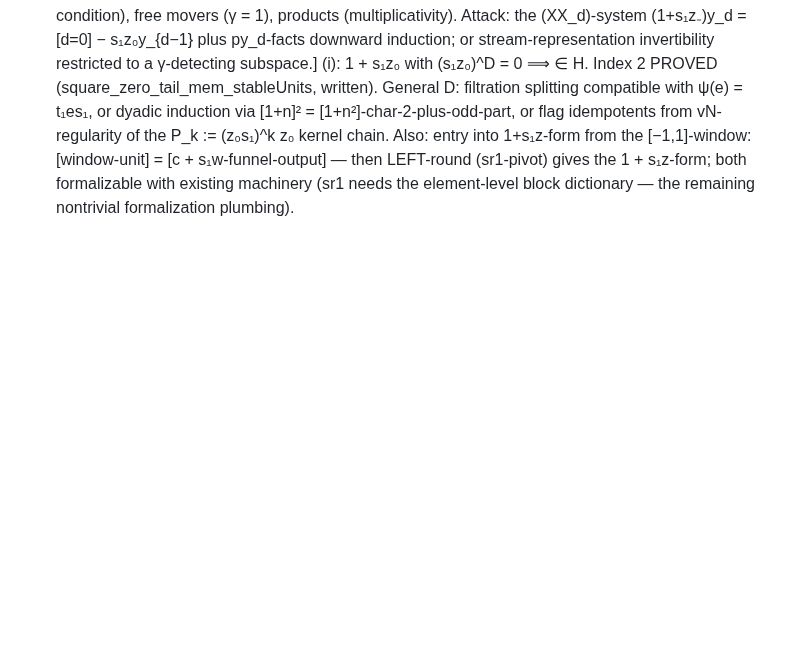
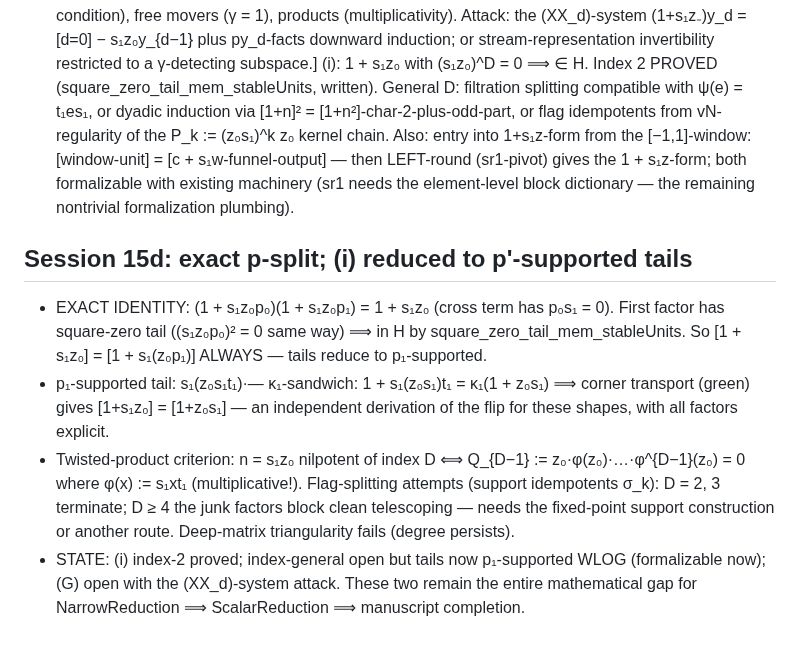
Before and after one commit to SauersML/nonsofic_existence, a Markdown page: BUILD_ITERATION_NOTES.md, the part around the change. Drawn GitHub-style; blank space fills up the shorter version.

Commit message:
Session 15d: exact p-split identity, kappa-flip factorization, index criterion
Co-Authored-By: Claude Fable 5 <noreply@anthropic.com>

```diff
--- a/BUILD_ITERATION_NOTES.md
+++ b/BUILD_ITERATION_NOTES.md
@@ -729,3 +729,23 @@ Also: entry into 1+s₁z-form from the [−1,1]-window: [window-unit] =
 1 + s₁z-form; both formalizable with existing machinery (sr1 needs
 the element-level block dictionary — the remaining nontrivial
 formalization plumbing).
+
+## Session 15d: exact p-split; (i) reduced to p'-supported tails
+- EXACT IDENTITY: (1 + s₁z₀p₀)(1 + s₁z₀p₁) = 1 + s₁z₀ (cross term has
+  p₀s₁ = 0).  First factor has square-zero tail ((s₁z₀p₀)² = 0 same
+  way) ⟹ in H by square_zero_tail_mem_stableUnits.  So
+  [1 + s₁z₀] = [1 + s₁(z₀p₁)] ALWAYS — tails reduce to p₁-supported.
+- p₁-supported tail: s₁(z₀s₁t₁)·— κ₁-sandwich: 1 + s₁(z₀s₁)t₁ =
+  κ₁(1 + z₀s₁) ⟹ corner transport (green) gives [1+s₁z₀] = [1+z₀s₁]
+  — an independent derivation of the flip for these shapes, with all
+  factors explicit.
+- Twisted-product criterion: n = s₁z₀ nilpotent of index D ⟺
+  Q_{D−1} := z₀·φ(z₀)·…·φ^{D−1}(z₀) = 0 where φ(x) := s₁xt₁
+  (multiplicative!).  Flag-splitting attempts (support idempotents
+  σ_k): D = 2, 3 terminate; D ≥ 4 the junk factors block clean
+  telescoping — needs the fixed-point support construction or another
+  route.  Deep-matrix triangularity fails (degree persists).
+- STATE: (i) index-2 proved; index-general open but tails now
+  p₁-supported WLOG (formalizable now); (G) open with the
+  (XX_d)-system attack.  These two remain the entire mathematical gap
+  for NarrowReduction ⟹ ScalarReduction ⟹ manuscript completion.
```
